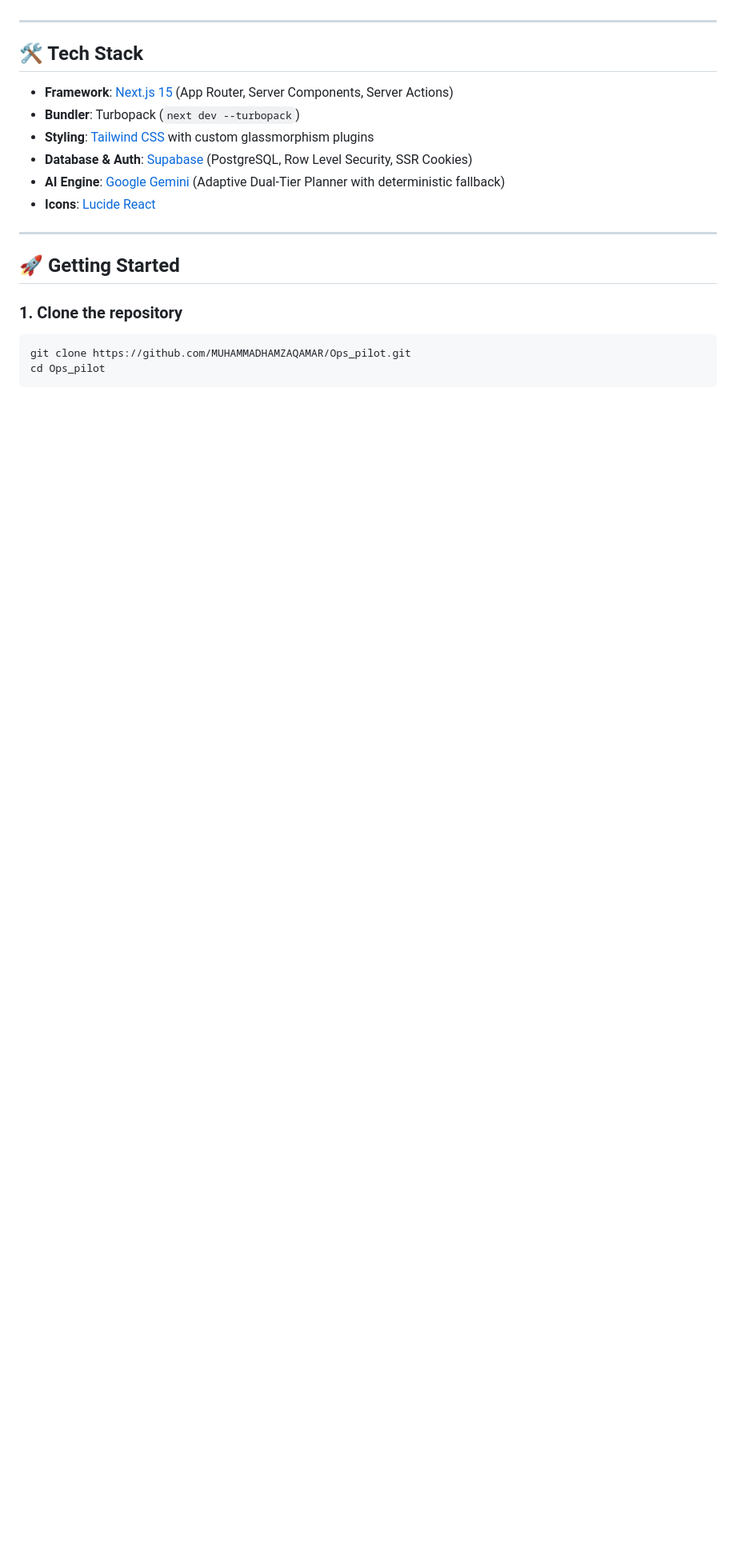
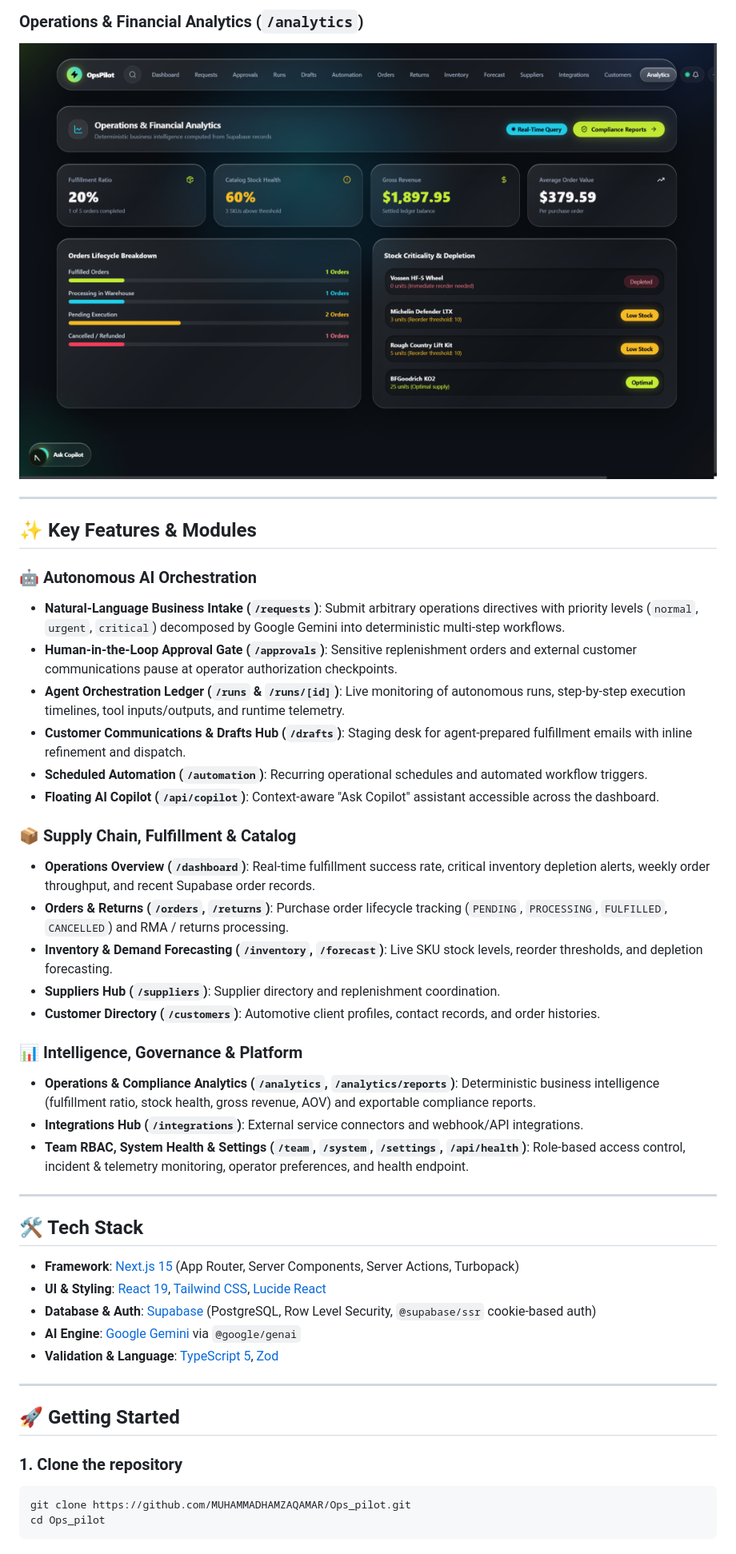
Before and after one commit to MUHAMMADHAMZAQAMAR/Ops_pilot, a Markdown page: README.md, the part around one of its changes. Shown at 80% size. GitHub-like rendering; pictures changed too: public/screenshots/analytics.png (added); blank space fills up the shorter version.

```diff
--- a/README.md
+++ b/README.md
@@ -18,14 +26,39 @@ OpsPilot is an enterprise-grade autonomous operations assistant designed with Ap
+### Operations & Financial Analytics (`/analytics`)
+![Operations and Financial Analytics](public/screenshots/analytics.png)
+
+---
+
+## ✨ Key Features & Modules
+
+### 🤖 Autonomous AI Orchestration
+- **Natural-Language Business Intake (`/requests`)**: Submit arbitrary operations directives with priority levels (`normal`, `urgent`, `critical`) decomposed by Google Gemini into deterministic multi-step workflows.
+- **Human-in-the-Loop Approval Gate (`/approvals`)**: Sensitive replenishment orders and external customer communications pause at operator authorization checkpoints.
+- **Agent Orchestration Ledger (`/runs` & `/runs/[id]`)**: Live monitoring of autonomous runs, step-by-step execution timelines, tool inputs/outputs, and runtime telemetry.
+- **Customer Communications & Drafts Hub (`/drafts`)**: Staging desk for agent-prepared fulfillment emails with inline refinement and dispatch.
+- **Scheduled Automation (`/automation`)**: Recurring operational schedules and automated workflow triggers.
+- **Floating AI Copilot (`/api/copilot`)**: Context-aware "Ask Copilot" assistant accessible across the dashboard.
+
+### 📦 Supply Chain, Fulfillment & Catalog
+- **Operations Overview (`/dashboard`)**: Real-time fulfillment success rate, critical inventory depletion alerts, weekly order throughput, and recent Supabase order records.
+- **Orders & Returns (`/orders`, `/returns`)**: Purchase order lifecycle tracking (`PENDING`, `PROCESSING`, `FULFILLED`, `CANCELLED`) and RMA / returns processing.
+- **Inventory & Demand Forecasting (`/inventory`, `/forecast`)**: Live SKU stock levels, reorder thresholds, and depletion forecasting.
+- **Suppliers Hub (`/suppliers`)**: Supplier directory and replenishment coordination.
+- **Customer Directory (`/customers`)**: Automotive client profiles, contact records, and order histories.
+
+### 📊 Intelligence, Governance & Platform
+- **Operations & Compliance Analytics (`/analytics`, `/analytics/reports`)**: Deterministic business intelligence (fulfillment ratio, stock health, gross revenue, AOV) and exportable compliance reports.
+- **Integrations Hub (`/integrations`)**: External service connectors and webhook/API integrations.
+- **Team RBAC, System Health & Settings (`/team`, `/system`, `/settings`, `/api/health`)**: Role-based access control, incident & telemetry monitoring, operator preferences, and health endpoint.
 
 ---
 
 ## 🛠️ Tech Stack
 
-- **Framework**: [Next.js 15](https://nextjs.org/) (App Router, Server Components, Server Actions)
-- **Bundler**: Turbopack (`next dev --turbopack`)
-- **Styling**: [Tailwind CSS](https://tailwindcss.com/) with custom glassmorphism plugins
-- **Database & Auth**: [Supabase](https://supabase.com/) (PostgreSQL, Row Level Security, SSR Cookies)
-- **AI Engine**: [Google Gemini](https://ai.google.dev/) (Adaptive Dual-Tier Planner with deterministic fallback)
-- **Icons**: [Lucide React](https://lucide.dev/)
+- **Framework**: [Next.js 15](https://nextjs.org/) (App Router, Server Components, Server Actions, Turbopack)
+- **UI & Styling**: [React 19](https://react.dev/), [Tailwind CSS](https://tailwindcss.com/), [Lucide React](https://lucide.dev/)
+- **Database & Auth**: [Supabase](https://supabase.com/) (PostgreSQL, Row Level Security, `@supabase/ssr` cookie-based auth)
+- **AI Engine**: [Google Gemini](https://ai.google.dev/) via `@google/genai`
+- **Validation & Language**: [TypeScript 5](https://www.typescriptlang.org/), [Zod](https://zod.dev/)
 
 ---
 
```
Also changed, not shown: other parts of README.md (+47 -20 lines), public/screenshots/dashboard.png (added), public/screenshots/inventory.png (added), public/screenshots/landing.png (added), public/screenshots/requests.png (added), public/screenshots/runs.png (added).
